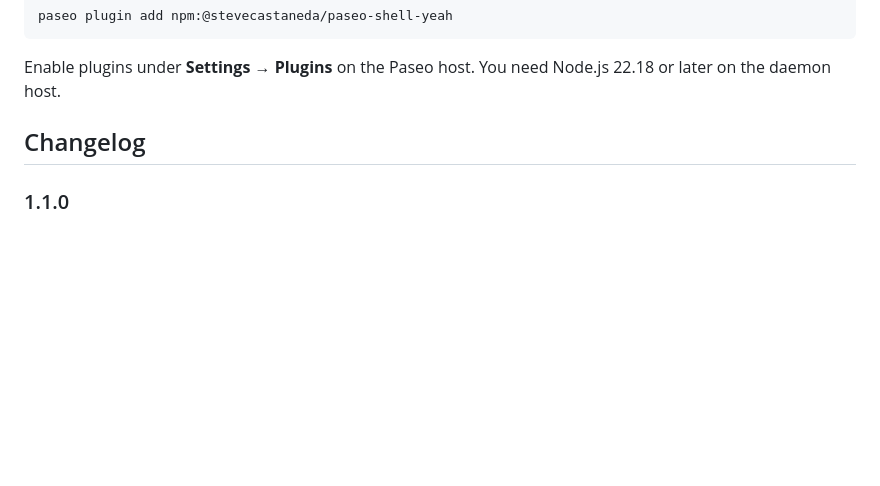
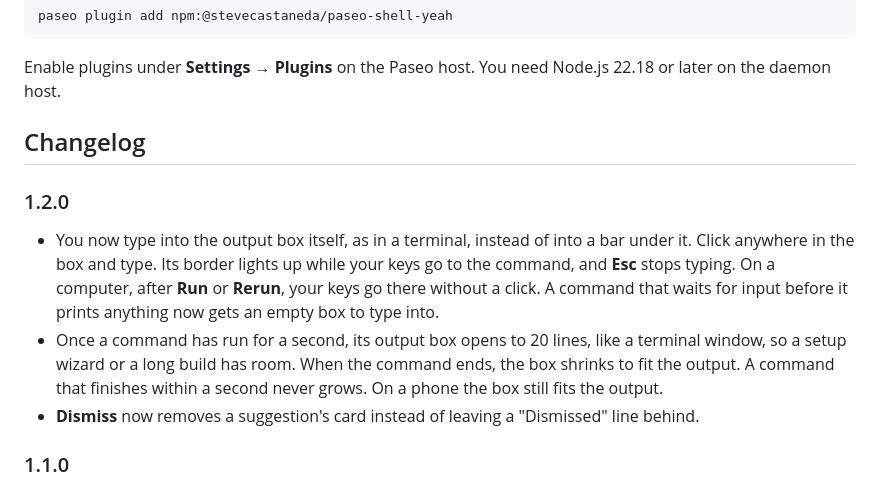
Before and after one commit to Eldcerust/shell-yeah, a Markdown page: README.md, the part around one of its changes. Rendered like a GitHub page; blank space fills up the shorter version.

```diff
--- a/README.md
+++ b/README.md
@@ -102,6 +102,12 @@ Enable plugins under **Settings → Plugins** on the Paseo host. You need Node.j
 
 ## Changelog
 
+### 1.2.0
+
+- You now type into the output box itself, as in a terminal, instead of into a bar under it. Click anywhere in the box and type. Its border lights up while your keys go to the command, and **Esc** stops typing. On a computer, after **Run** or **Rerun**, your keys go there without a click. A command that waits for input before it prints anything now gets an empty box to type into.
+- Once a command has run for a second, its output box opens to 20 lines, like a terminal window, so a setup wizard or a long build has room. When the command ends, the box shrinks to fit the output. A command that finishes within a second never grows. On a phone the box still fits the output.
+- **Dismiss** now removes a suggestion's card instead of leaving a "Dismissed" line behind.
+
 ### 1.1.0
 
 - **Rerun** now runs the command again in the same card, so it no longer adds a card for each run. Arrows in the card's header show earlier runs, up to 10. **Send** and **Copy** use the run you're looking at.
```
Also changed, not shown: other parts of README.md (+3 -3 lines), OVERVIEW.md (+1 -1 lines), images/2-running.png, images/7-prompt.png, 7 other files.
